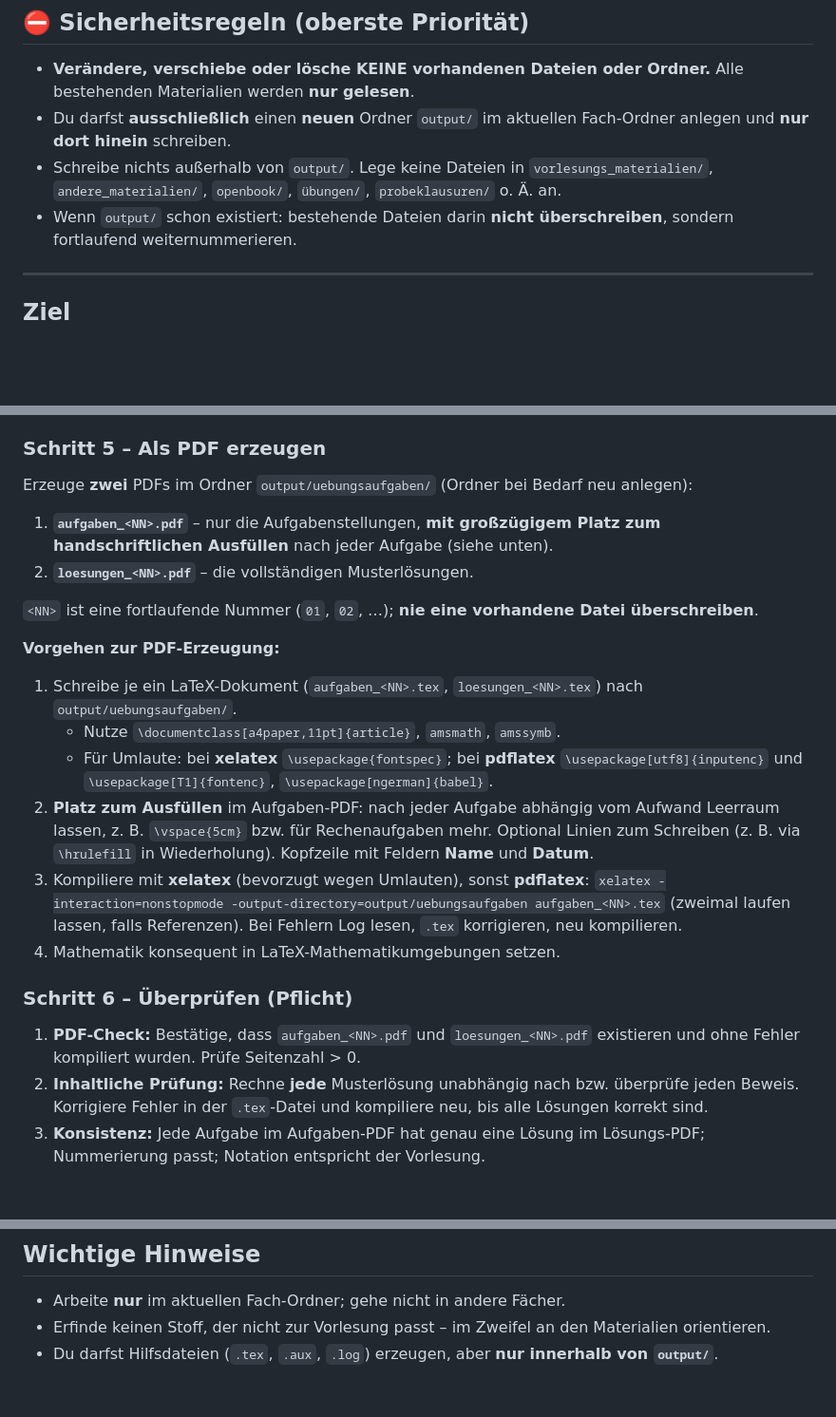
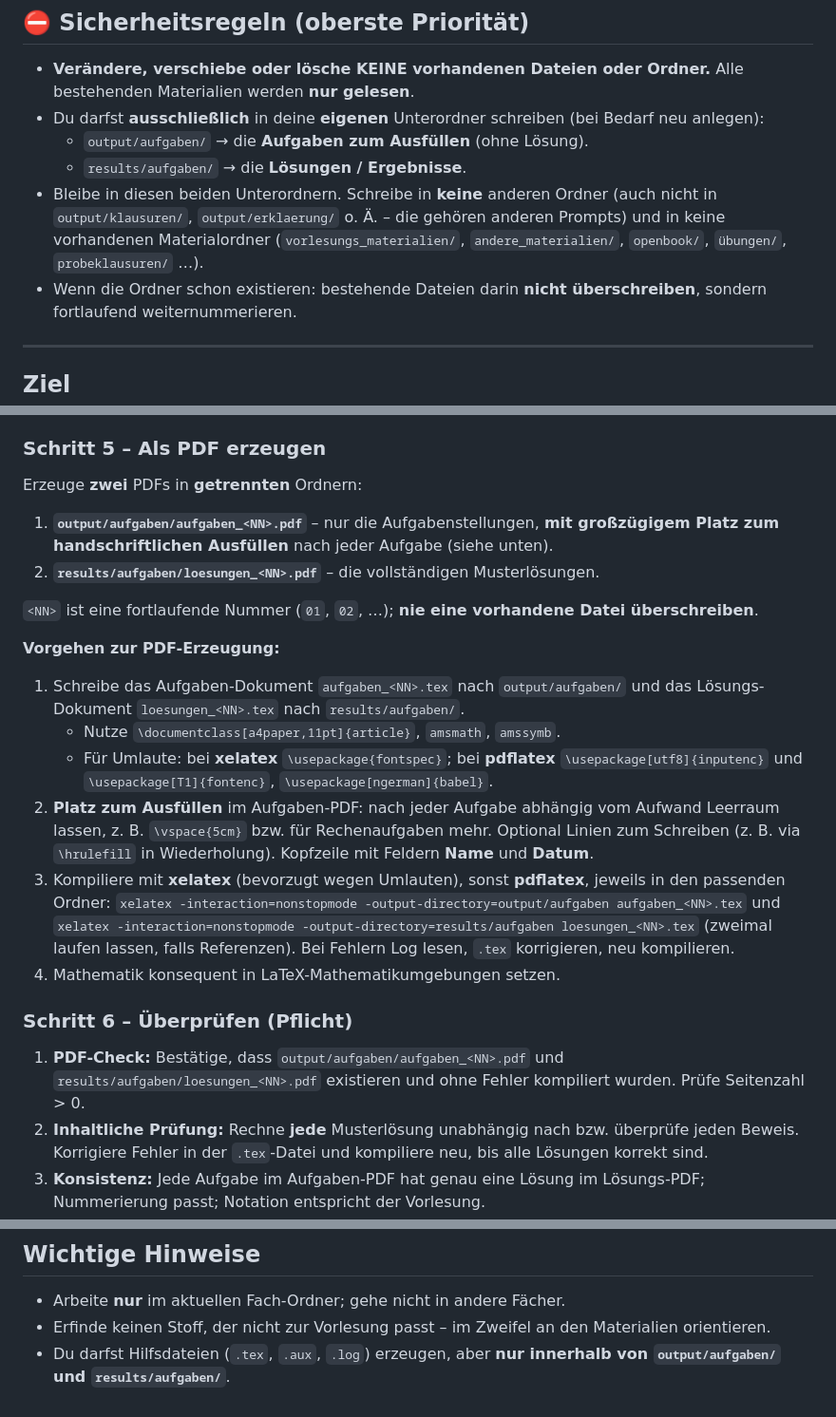
Before and after one commit to OfflineBot/klausuren, a Markdown page: prompts/AUFGABEN.md, 3 parts joined by grey strips. Shown at 95% size. Drawn GitHub-style; blank space fills up the shorter version.

```diff
--- a/prompts/AUFGABEN.md
+++ b/prompts/AUFGABEN.md
@@ -12,11 +12,14 @@
 
 - **Verändere, verschiebe oder lösche KEINE vorhandenen Dateien oder Ordner.** Alle bestehenden
   Materialien werden **nur gelesen**.
-- Du darfst **ausschließlich** einen **neuen** Ordner `output/` im aktuellen Fach-Ordner anlegen und
-  **nur dort hinein** schreiben.
-- Schreibe nichts außerhalb von `output/`. Lege keine Dateien in `vorlesungs_materialien/`,
-  `andere_materialien/`, `openbook/`, `übungen/`, `probeklausuren/` o. Ä. an.
-- Wenn `output/` schon existiert: bestehende Dateien darin **nicht überschreiben**, sondern
+- Du darfst **ausschließlich** in deine **eigenen** Unterordner schreiben (bei Bedarf neu anlegen):
+  - `output/aufgaben/` → die **Aufgaben zum Ausfüllen** (ohne Lösung).
+  - `results/aufgaben/` → die **Lösungen / Ergebnisse**.
+- Bleibe in diesen beiden Unterordnern. Schreibe in **keine** anderen Ordner (auch nicht in
+  `output/klausuren/`, `output/erklaerung/` o. Ä. – die gehören anderen Prompts) und in keine
+  vorhandenen Materialordner (`vorlesungs_materialien/`, `andere_materialien/`, `openbook/`,
+  `übungen/`, `probeklausuren/` …).
+- Wenn die Ordner schon existieren: bestehende Dateien darin **nicht überschreiben**, sondern
   fortlaufend weiternummerieren.
 
 ---
@@ -63,32 +66,34 @@ liegen und vollständig korrekt gelöst sein.
 
 ### Schritt 5 – Als PDF erzeugen
 
-Erzeuge **zwei** PDFs im Ordner `output/uebungsaufgaben/` (Ordner bei Bedarf neu anlegen):
+Erzeuge **zwei** PDFs in **getrennten** Ordnern:
 
-1. **`aufgaben_<NN>.pdf`** – nur die Aufgabenstellungen, **mit großzügigem Platz zum handschriftlichen
-   Ausfüllen** nach jeder Aufgabe (siehe unten).
-2. **`loesungen_<NN>.pdf`** – die vollständigen Musterlösungen.
+1. **`output/aufgaben/aufgaben_<NN>.pdf`** – nur die Aufgabenstellungen, **mit großzügigem Platz zum
+   handschriftlichen Ausfüllen** nach jeder Aufgabe (siehe unten).
+2. **`results/aufgaben/loesungen_<NN>.pdf`** – die vollständigen Musterlösungen.
 
 `<NN>` ist eine fortlaufende Nummer (`01`, `02`, …); **nie eine vorhandene Datei überschreiben**.
 
 **Vorgehen zur PDF-Erzeugung:**
 
-1. Schreibe je ein LaTeX-Dokument (`aufgaben_<NN>.tex`, `loesungen_<NN>.tex`) nach `output/uebungsaufgaben/`.
+1. Schreibe das Aufgaben-Dokument `aufgaben_<NN>.tex` nach `output/aufgaben/` und das Lösungs-Dokument
+   `loesungen_<NN>.tex` nach `results/aufgaben/`.
    - Nutze `\documentclass[a4paper,11pt]{article}`, `amsmath`, `amssymb`.
    - Für Umlaute: bei **xelatex** `\usepackage{fontspec}`; bei **pdflatex** `\usepackage[utf8]{inputenc}`
      und `\usepackage[T1]{fontenc}`, `\usepackage[ngerman]{babel}`.
 2. **Platz zum Ausfüllen** im Aufgaben-PDF: nach jeder Aufgabe abhängig vom Aufwand Leerraum lassen,
    z. B. `\vspace{5cm}` bzw. für Rechenaufgaben mehr. Optional Linien zum Schreiben (z. B. via
    `\hrulefill` in Wiederholung). Kopfzeile mit Feldern **Name** und **Datum**.
-3. Kompiliere mit **xelatex** (bevorzugt wegen Umlauten), sonst **pdflatex**:
-   `xelatex -interaction=nonstopmode -output-directory=output/uebungsaufgaben aufgaben_<NN>.tex`
+3. Kompiliere mit **xelatex** (bevorzugt wegen Umlauten), sonst **pdflatex**, jeweils in den passenden Ordner:
+   `xelatex -interaction=nonstopmode -output-directory=output/aufgaben aufgaben_<NN>.tex`
+   und `xelatex -interaction=nonstopmode -output-directory=results/aufgaben loesungen_<NN>.tex`
    (zweimal laufen lassen, falls Referenzen). Bei Fehlern Log lesen, `.tex` korrigieren, neu kompilieren.
 4. Mathematik konsequent in LaTeX-Mathematikumgebungen setzen.
 
 ### Schritt 6 – Überprüfen (Pflicht)
 
-1. **PDF-Check:** Bestätige, dass `aufgaben_<NN>.pdf` und `loesungen_<NN>.pdf` existieren und ohne
-   Fehler kompiliert wurden. Prüfe Seitenzahl > 0.
+1. **PDF-Check:** Bestätige, dass `output/aufgaben/aufgaben_<NN>.pdf` und
+   `results/aufgaben/loesungen_<NN>.pdf` existieren und ohne Fehler kompiliert wurden. Prüfe Seitenzahl > 0.
 2. **Inhaltliche Prüfung:** Rechne **jede** Musterlösung unabhängig nach bzw. überprüfe jeden Beweis.
    Korrigiere Fehler in der `.tex`-Datei und kompiliere neu, bis alle Lösungen korrekt sind.
 3. **Konsistenz:** Jede Aufgabe im Aufgaben-PDF hat genau eine Lösung im Lösungs-PDF; Nummerierung passt;
@@ -105,4 +110,5 @@ der Überprüfung.
 
 - Arbeite **nur** im aktuellen Fach-Ordner; gehe nicht in andere Fächer.
 - Erfinde keinen Stoff, der nicht zur Vorlesung passt – im Zweifel an den Materialien orientieren.
-- Du darfst Hilfsdateien (`.tex`, `.aux`, `.log`) erzeugen, aber **nur innerhalb von `output/`**.
+- Du darfst Hilfsdateien (`.tex`, `.aux`, `.log`) erzeugen, aber **nur innerhalb von `output/aufgaben/`
+  und `results/aufgaben/`**.
```
Also changed, not shown: prompts/ERKLÄRUNG.md (+24 -16 lines), prompts/KLAUSUREN.md (+22 -17 lines).
